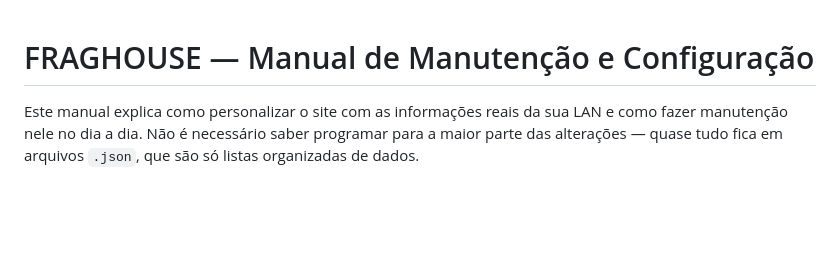
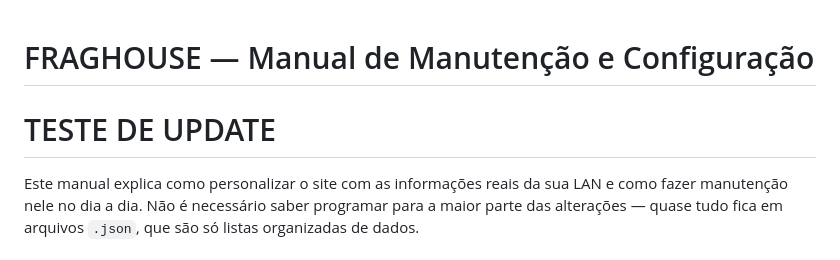
Before and after one commit to VitorLuciani/varzeadocs, a Markdown page: MANUAL.md, the part around the change. Rendered like a GitHub page; blank space fills up the shorter version.

Commit message:
Teste de alteração no manual

```diff
--- a/MANUAL.md
+++ b/MANUAL.md
@@ -1,4 +1,5 @@
 # FRAGHOUSE — Manual de Manutenção e Configuração
+# TESTE DE UPDATE
 
 Este manual explica como personalizar o site com as informações reais da sua LAN e como fazer manutenção nele no dia a dia. Não é necessário saber programar para a maior parte das alterações — quase tudo fica em arquivos `.json`, que são só listas organizadas de dados.
 
```
